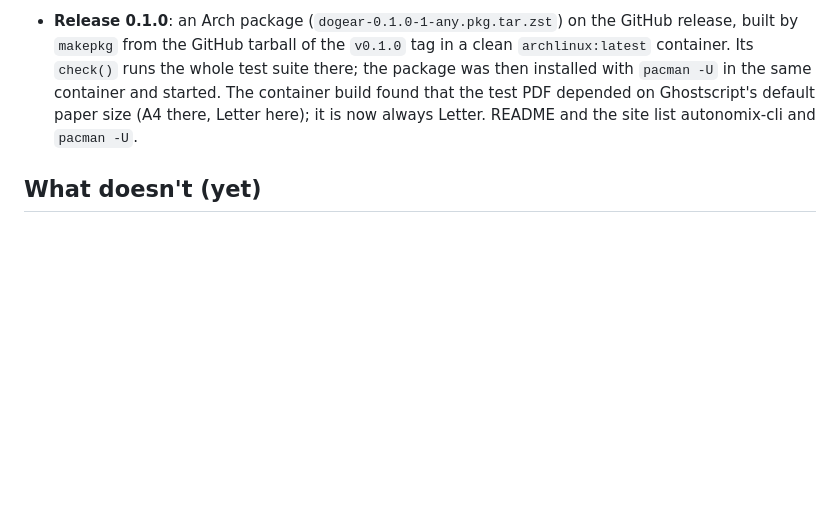
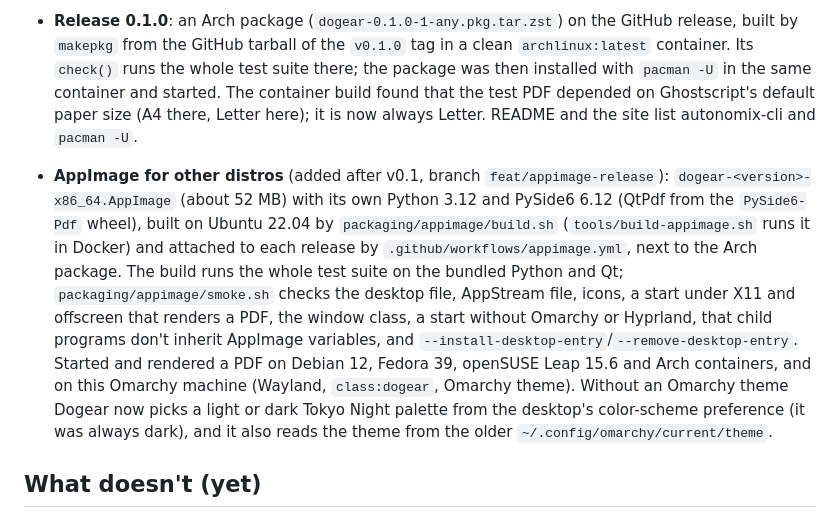
Before and after one commit to ninepointlabs/dogear, a Markdown page: STATUS.md, the part around the change. GitHub-like rendering; blank space fills up the shorter version.

```diff
--- a/STATUS.md
+++ b/STATUS.md
@@ -46,6 +46,8 @@ stable over 3 consecutive runs) and by a short run on the real Hyprland session.
 
 - **Release 0.1.0**: an Arch package (`dogear-0.1.0-1-any.pkg.tar.zst`) on the GitHub release, built by `makepkg` from the GitHub tarball of the `v0.1.0` tag in a clean `archlinux:latest` container. Its `check()` runs the whole test suite there; the package was then installed with `pacman -U` in the same container and started. The container build found that the test PDF depended on Ghostscript's default paper size (A4 there, Letter here); it is now always Letter. README and the site list autonomix-cli and `pacman -U`.
 
+- **AppImage for other distros** (added after v0.1, branch `feat/appimage-release`): `dogear-<version>-x86_64.AppImage` (about 52 MB) with its own Python 3.12 and PySide6 6.12 (QtPdf from the `PySide6-Pdf` wheel), built on Ubuntu 22.04 by `packaging/appimage/build.sh` (`tools/build-appimage.sh` runs it in Docker) and attached to each release by `.github/workflows/appimage.yml`, next to the Arch package. The build runs the whole test suite on the bundled Python and Qt; `packaging/appimage/smoke.sh` checks the desktop file, AppStream file, icons, a start under X11 and offscreen that renders a PDF, the window class, a start without Omarchy or Hyprland, that child programs don't inherit AppImage variables, and `--install-desktop-entry`/`--remove-desktop-entry`. Started and rendered a PDF on Debian 12, Fedora 39, openSUSE Leap 15.6 and Arch containers, and on this Omarchy machine (Wayland, `class:dogear`, Omarchy theme). Without an Omarchy theme Dogear now picks a light or dark Tokyo Night palette from the desktop's color-scheme preference (it was always dark), and it also reads the theme from the older `~/.config/omarchy/current/theme`.
+
 ## What doesn't (yet)
 
 - **Highlights can't cross pages.** A drag that leaves the page selects to the end of the starting page. Highlight each page separately.
```
Also changed, not shown: README.md (+46 -3 lines).
